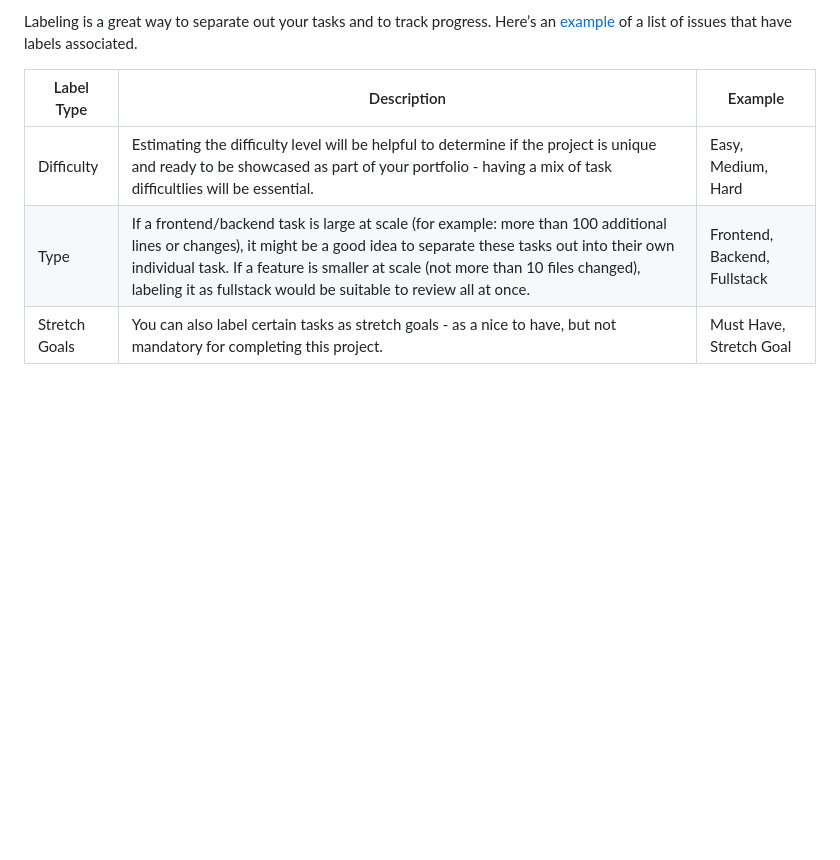
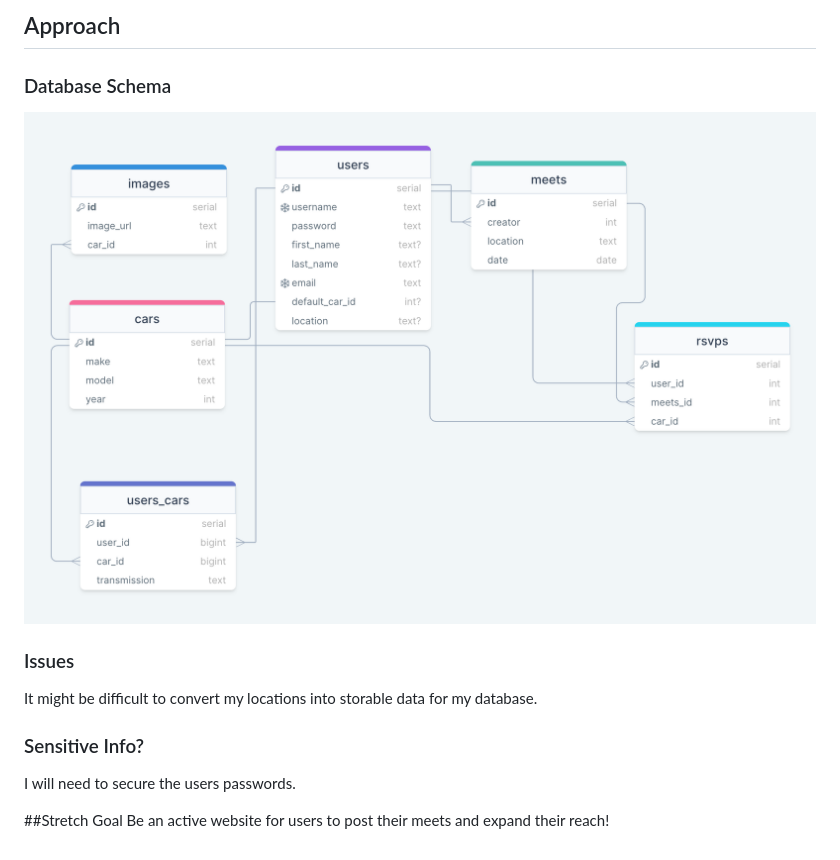
Before and after one commit to Zach-Mp4/RevUp, a Markdown page: project_proposal.md, the part around the change printed below. Rendered like a GitHub page; pictures changed too: schema.jpg (added); blank space fills up the shorter version.

```diff
--- a/project_proposal.md
+++ b/project_proposal.md
@@ -40,8 +39,13 @@ Here are a few examples to get you started with. During the proposal stage, you
 
-Labeling is a great way to separate out your tasks and to track progress. Here’s an [example](https://github.com/hatchways/sb-capstone-example/issues) of a list of issues that have labels associated.
+## Approach
+### Database Schema
+![schema](schema.jpg)
 
-| Label Type    | Description                                                                                                                                                                                                                                                                                                                     | Example                      |
-| ------------- | ------------------------------------------------------------------------------------------------------------------------------------------------------------------------------------------------------------------------------------------------------------------------------------------------------------------------------- | ---------------------------- |
-| Difficulty    | Estimating the difficulty level will be helpful to determine if the project is unique and ready to be showcased as part of your portfolio - having a mix of task difficultlies will be essential.                                                                                                                               | Easy, Medium, Hard           |
-| Type          | If a frontend/backend task is large at scale (for example: more than 100 additional lines or changes), it might be a good idea to separate these tasks out into their own individual task. If a feature is smaller at scale (not more than 10 files changed), labeling it as fullstack would be suitable to review all at once. | Frontend, Backend, Fullstack |
-| Stretch Goals | You can also label certain tasks as stretch goals - as a nice to have, but not mandatory for completing this project.                                                                                                                                                                                                           | Must Have, Stretch Goal      |
+### Issues
+It might be difficult to convert my locations into storable data for my database.
+
+### Sensitive Info?
+I will need to secure the users passwords.
+
+##Stretch Goal
+Be an active website for users to post their meets and expand their reach!
```
Also changed, not shown: other parts of project_proposal.md (+29 -30 lines).
